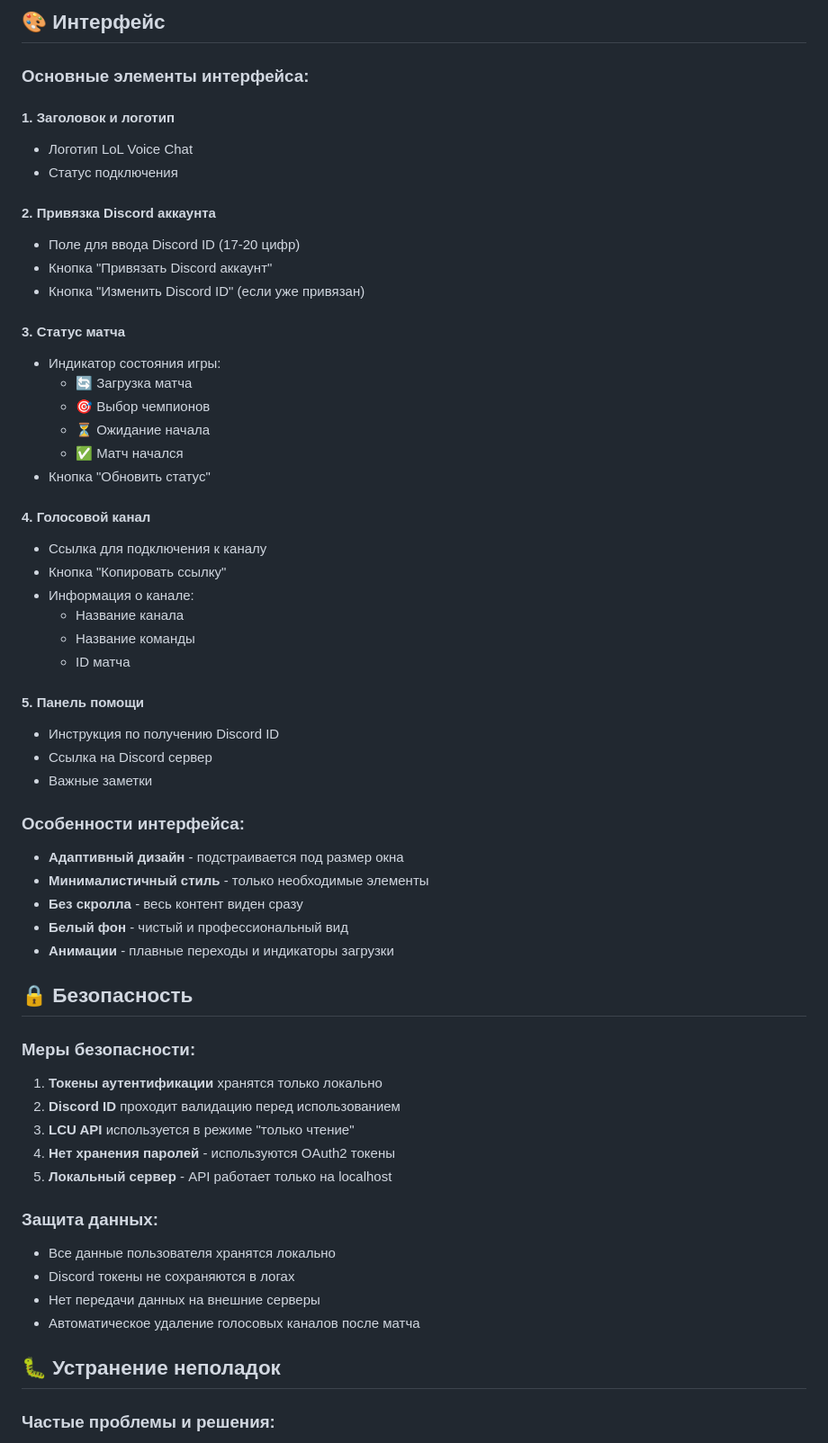
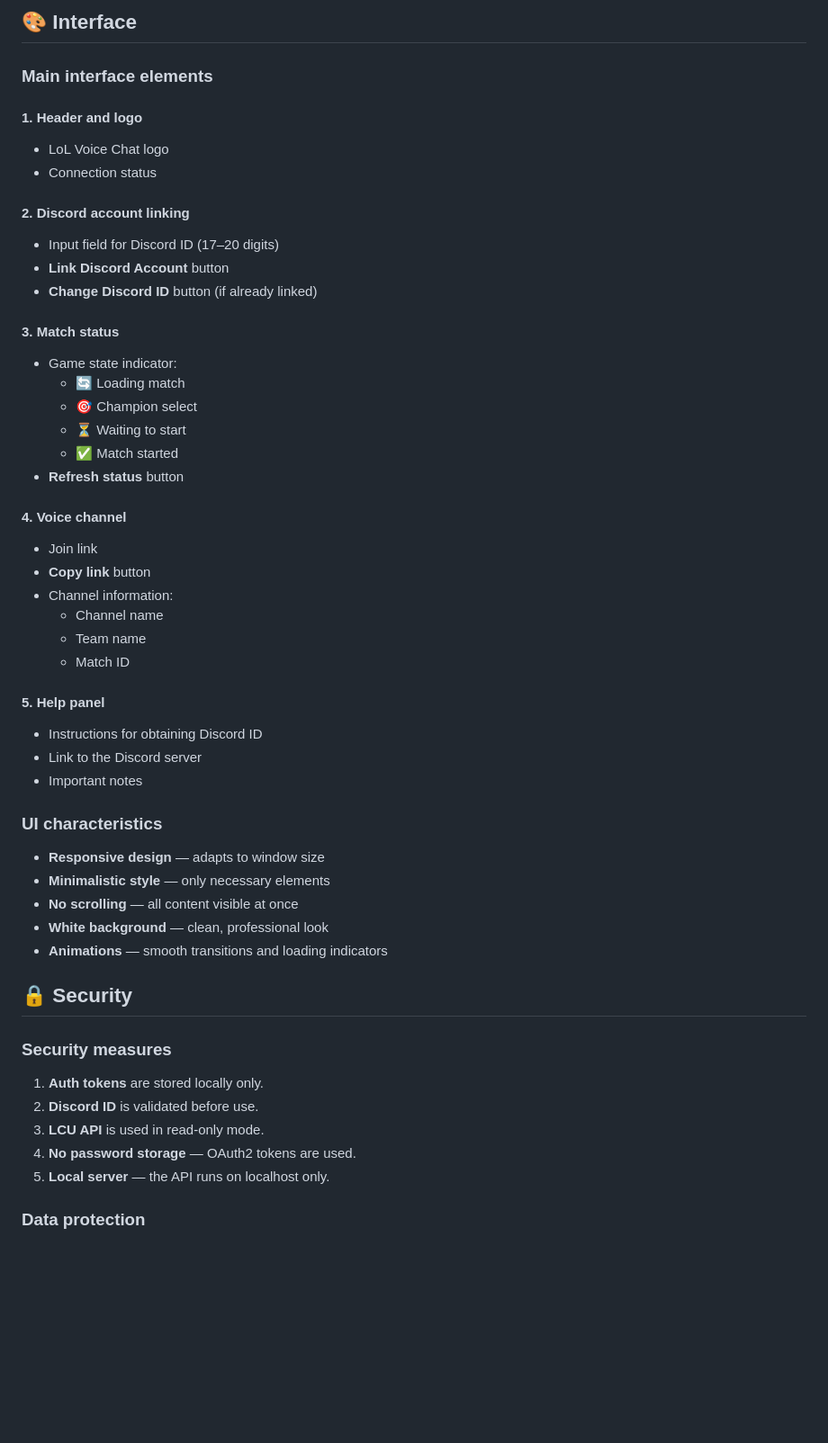
Before and after one commit to Frenky19/RiftTalk, a Markdown page: README.md, the part around one of its changes. Shown at 90% size. Rendered like a GitHub page; blank space fills up the shorter version.

````diff
--- a/README.md
+++ b/README.md
@@ -188,62 +170,56 @@ GameOverlay-voicechat/
 ```
 
-## 🎨 Интерфейс
+## 🎨 Interface
 
-### Основные элементы интерфейса:
+### Main interface elements
 
-#### 1. **Заголовок и логотип**
-- Логотип LoL Voice Chat
-- Статус подключения
+#### 1. Header and logo
+- LoL Voice Chat logo
+- Connection status
 
-#### 2. **Привязка Discord аккаунта**
-- Поле для ввода Discord ID (17-20 цифр)
-- Кнопка "Привязать Discord аккаунт"
-- Кнопка "Изменить Discord ID" (если уже привязан)
+#### 2. Discord account linking
+- Input field for Discord ID (17–20 digits)
+- **Link Discord Account** button
+- **Change Discord ID** button (if already linked)
 
-#### 3. **Статус матча**
-- Индикатор состояния игры:
-  - 🔄 Загрузка матча
-  - 🎯 Выбор чемпионов
-  - ⏳ Ожидание начала
-  - ✅ Матч начался
-- Кнопка "Обновить статус"
+#### 3. Match status
+- Game state indicator:
+  - 🔄 Loading match
+  - 🎯 Champion select
+  - ⏳ Waiting to start
+  - ✅ Match started
+- **Refresh status** button
 
-#### 4. **Голосовой канал**
-- Ссылка для подключения к каналу
-- Кнопка "Копировать ссылку"
-- Информация о канале:
-  - Название канала
-  - Название команды
-  - ID матча
+#### 4. Voice channel
+- Join link
+- **Copy link** button
+- Channel information:
+  - Channel name
+  - Team name
+  - Match ID
 
-#### 5. **Панель помощи**
-- Инструкция по получению Discord ID
-- Ссылка на Discord сервер
-- Важные заметки
+#### 5. Help panel
+- Instructions for obtaining Discord ID
+- Link to the Discord server
+- Important notes
 
-### Особенности интерфейса:
-- **Адаптивный дизайн** - подстраивается под размер окна
-- **Минималистичный стиль** - только необходимые элементы
-- **Без скролла** - весь контент виден сразу
-- **Белый фон** - чистый и профессиональный вид
-- **Анимации** - плавные переходы и индикаторы загрузки
+### UI characteristics
 
-## 🔒 Безопасность
+- **Responsive design** — adapts to window size
+- **Minimalistic style** — only necessary elements
+- **No scrolling** — all content visible at once
+- **White background** — clean, professional look
+- **Animations** — smooth transitions and loading indicators
 
-### Меры безопасности:
-1. **Токены аутентификации** хранятся только локально
-2. **Discord ID** проходит валидацию перед использованием
-3. **LCU API** используется в режиме "только чтение"
-4. **Нет хранения паролей** - используются OAuth2 токены
-5. **Локальный сервер** - API работает только на localhost
+## 🔒 Security
 
-### Защита данных:
-- Все данные пользователя хранятся локально
-- Discord токены не сохраняются в логах
-- Нет передачи данных на внешние серверы
-- Автоматическое удаление голосовых каналов после матча
+### Security measures
 
-## 🐛 Устранение неполадок
+1. **Auth tokens** are stored locally only.
+2. **Discord ID** is validated before use.
+3. **LCU API** is used in read-only mode.
+4. **No password storage** — OAuth2 tokens are used.
+5. **Local server** — the API runs on localhost only.
 
-### Частые проблемы и решения:
+### Data protection
 
````
Also changed, not shown: other parts of README.md (+170 -174 lines).
